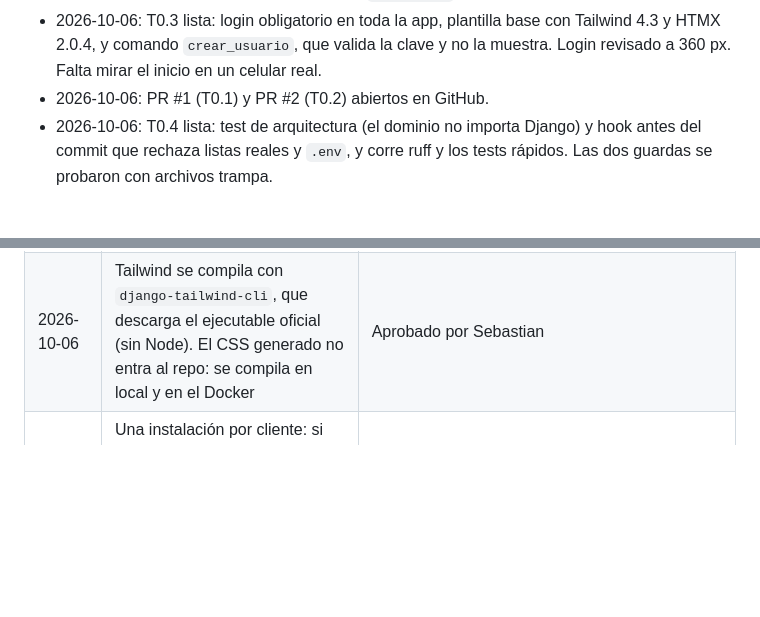
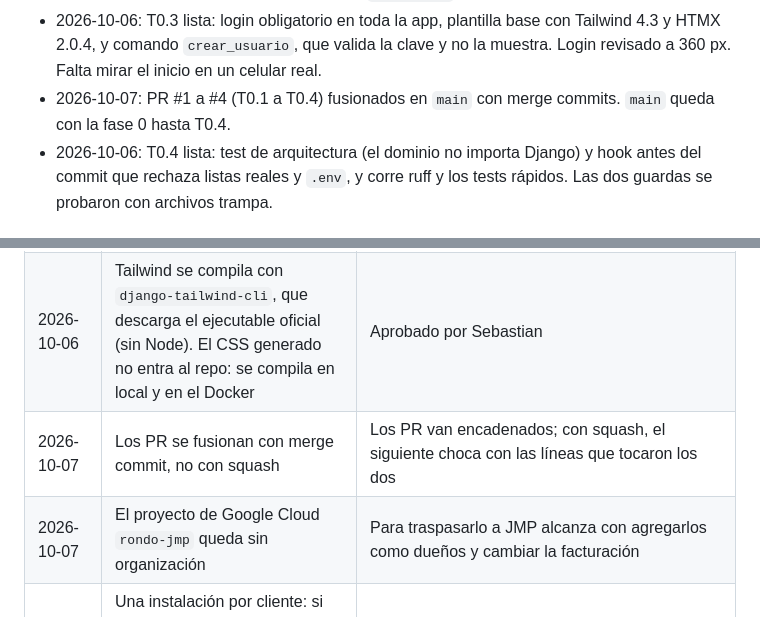
Before and after one commit to Tiesol/rondo, a Markdown page: docs/PROGRESO.md, 2 parts joined by grey strips. Rendered like a GitHub page; blank space fills up the shorter version.

Commit message:
Flujo de git: merge commit en lugar de squash
Los PR van encadenados; con squash, el PR siguiente genera conflictos.

Co-Authored-By: Claude Opus 5.5 <noreply@anthropic.com>

```diff
--- a/docs/PROGRESO.md
+++ b/docs/PROGRESO.md
@@ -21,7 +21,7 @@ Bitácora para retomar el trabajo si una sesión se corta. Las reglas del negoci
 - 2026-10-06: T0.1 lista: uv con Python 3.14.7, Django 6.1.2, Pydantic 2.13 y Postgres 18.6 local. Pasan los tests, mypy y ruff.
 - 2026-10-06: T0.2 lista: proyecto Django con settings por variables de entorno. `check --deploy` sin advertencias en modo producción, y sin `SECRET_KEY` no arranca.
 - 2026-10-06: T0.3 lista: login obligatorio en toda la app, plantilla base con Tailwind 4.3 y HTMX 2.0.4, y comando `crear_usuario`, que valida la clave y no la muestra. Login revisado a 360 px. Falta mirar el inicio en un celular real.
-- 2026-10-06: PR #1 (T0.1) y PR #2 (T0.2) abiertos en GitHub.
+- 2026-10-07: PR #1 a #4 (T0.1 a T0.4) fusionados en `main` con merge commits. `main` queda con la fase 0 hasta T0.4.
 - 2026-10-06: T0.4 lista: test de arquitectura (el dominio no importa Django) y hook antes del commit que rechaza listas reales y `.env`, y corre ruff y los tests rápidos. Las dos guardas se probaron con archivos trampa.
 
 ## Pendiente
@@ -44,6 +44,8 @@ Bitácora para retomar el trabajo si una sesión se corta. Las reglas del negoci
 | 2026-10-06 | Sin crédito de prueba de Google Cloud. El tope de gasto aceptado es de unos 5 USD al mes | Sebastian ya usó Google Cloud. La capa gratuita vale igual para las cuentas pagas |
 | 2026-10-06 | Tailwind CSS v4 en lugar de Pico CSS | Que la interfaz se vea bien es una prioridad, y Tailwind da control total del diseño, incluido el que pase el organizador (P32). Se compila sin Node |
 | 2026-10-06 | Tailwind se compila con `django-tailwind-cli`, que descarga el ejecutable oficial (sin Node). El CSS generado no entra al repo: se compila en local y en el Docker | Aprobado por Sebastian |
+| 2026-10-07 | Los PR se fusionan con merge commit, no con squash | Los PR van encadenados; con squash, el siguiente choca con las líneas que tocaron los dos |
+| 2026-10-07 | El proyecto de Google Cloud `rondo-jmp` queda sin organización | Para traspasarlo a JMP alcanza con agregarlos como dueños y cambiar la facturación |
 | 2026-10-06 | Una instalación por cliente: si otra organización compra la app, tiene su propio proyecto en Google Cloud y en Neon, con su facturación y el mismo código. La base no separa clientes | Por ahora el único cliente es JMP. Así el modelo de datos queda simple y cada cliente queda aislado. Nada propio de JMP va en el código: nombre, logo y colores van en la configuración |
 
 ## Hallazgos
```
Also changed, not shown: CLAUDE.md (+1 -1 lines), SPEC.md (+1 -1 lines).
